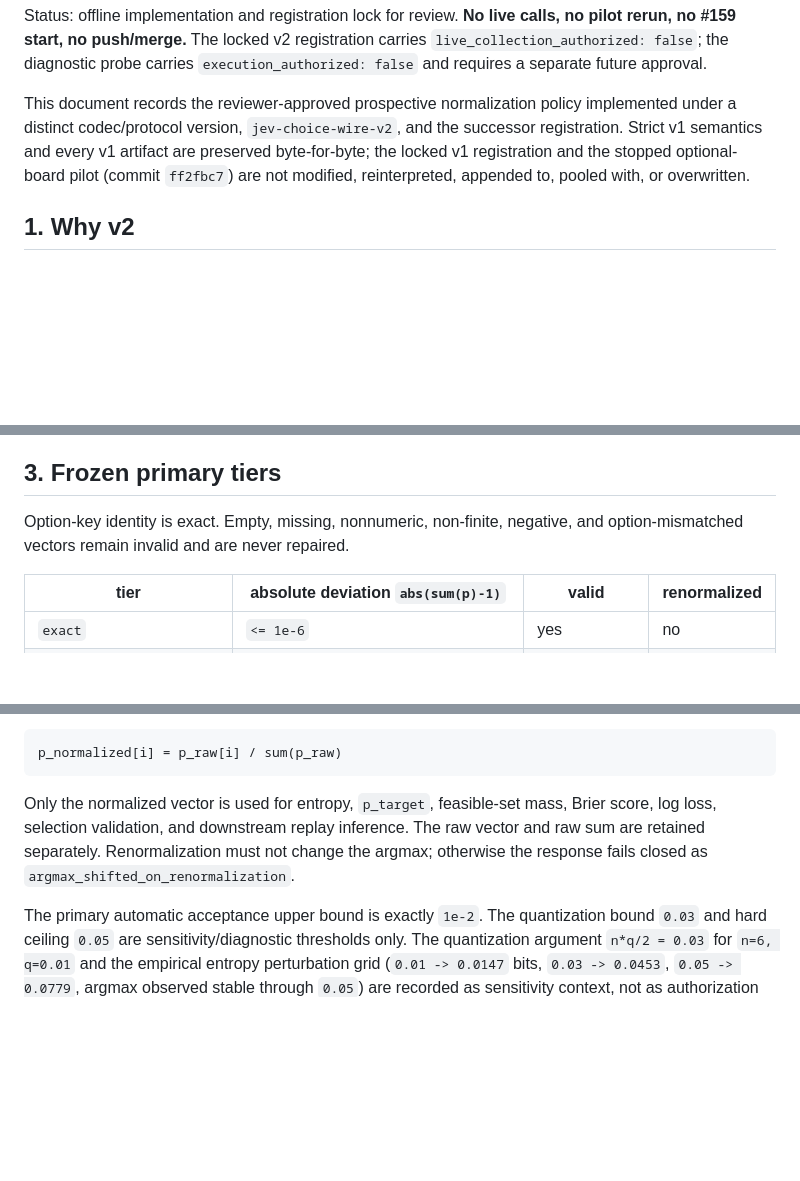
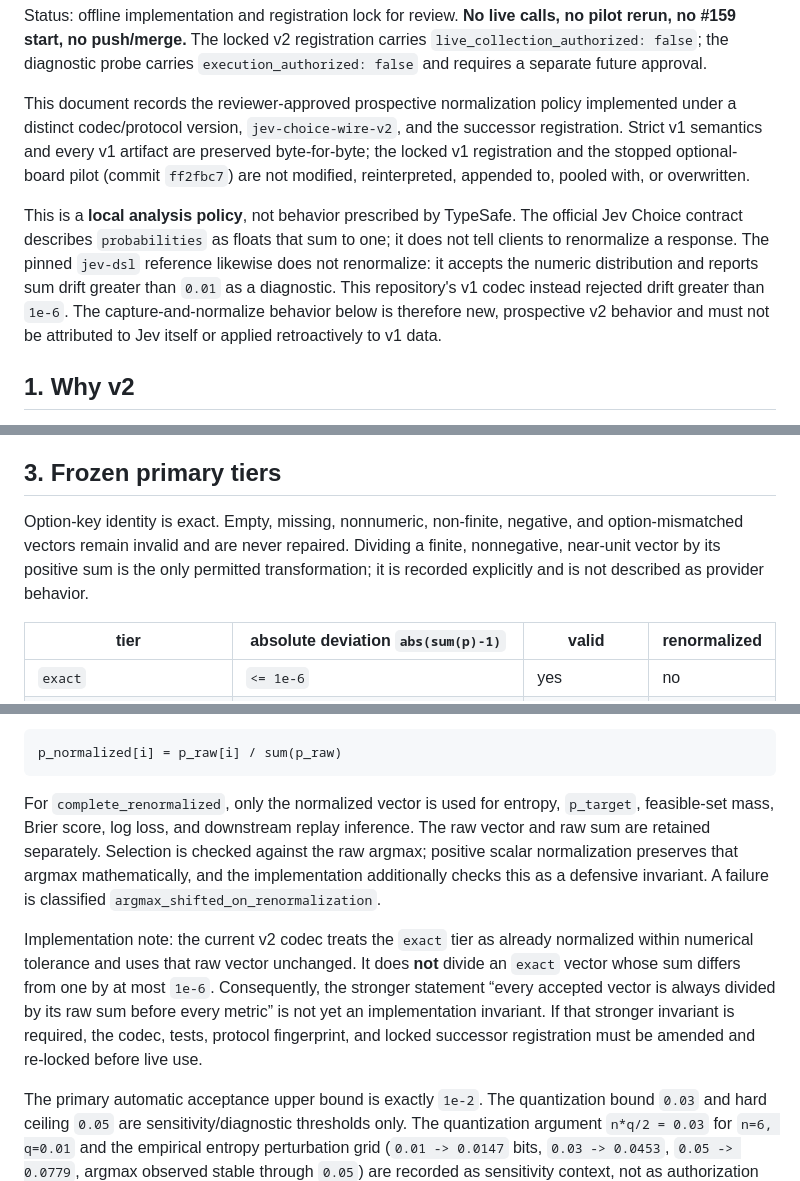
Before and after one commit to nanonite/apart-incident-response, a Markdown page: docs/jev-choice-normalization-policy-v2.md, 3 parts joined by grey strips. GitHub-like rendering; blank space fills up the shorter version.

Commit message:
Clarify Jev v2 normalization policy provenance (#158)

````diff
--- a/docs/jev-choice-normalization-policy-v2.md
+++ b/docs/jev-choice-normalization-policy-v2.md
@@ -11,6 +11,15 @@ the successor registration. Strict v1 semantics and every v1 artifact are
 preserved byte-for-byte; the locked v1 registration and the stopped optional-board
 pilot (commit `ff2fbc7`) are not modified, reinterpreted, appended to, pooled
 with, or overwritten.
+
+This is a **local analysis policy**, not behavior prescribed by TypeSafe. The
+official Jev Choice contract describes `probabilities` as floats that sum to
+one; it does not tell clients to renormalize a response. The pinned `jev-dsl`
+reference likewise does not renormalize: it accepts the numeric distribution
+and reports sum drift greater than `0.01` as a diagnostic. This repository's v1
+codec instead rejected drift greater than `1e-6`. The capture-and-normalize
+behavior below is therefore new, prospective v2 behavior and must not be
+attributed to Jev itself or applied retroactively to v1 data.
 
 ## 1. Why v2
 
@@ -48,7 +57,10 @@ artifacts remain `allow_nan=False` serializable.
 ## 3. Frozen primary tiers
 
 Option-key identity is exact. Empty, missing, nonnumeric, non-finite, negative,
-and option-mismatched vectors remain invalid and are never repaired.
+and option-mismatched vectors remain invalid and are never repaired. Dividing a
+finite, nonnegative, near-unit vector by its positive sum is the only permitted
+transformation; it is recorded explicitly and is not described as provider
+behavior.
 
 | tier | absolute deviation `abs(sum(p)-1)` | valid | renormalized |
 |---|---|---|---|
@@ -63,11 +75,22 @@ For `complete_renormalized`:
 p_normalized[i] = p_raw[i] / sum(p_raw)
 ```
 
-Only the normalized vector is used for entropy, `p_target`, feasible-set mass,
-Brier score, log loss, selection validation, and downstream replay inference.
-The raw vector and raw sum are retained separately. Renormalization must not
-change the argmax; otherwise the response fails closed as
+For `complete_renormalized`, only the normalized vector is used for entropy,
+`p_target`, feasible-set mass, Brier score, log loss, and downstream replay
+inference. The raw vector and raw sum are retained separately. Selection is
+checked against the raw argmax; positive scalar normalization preserves that
+argmax mathematically, and the implementation additionally checks this as a
+defensive invariant. A failure is classified
 `argmax_shifted_on_renormalization`.
+
+Implementation note: the current v2 codec treats the `exact` tier as already
+normalized within numerical tolerance and uses that raw vector unchanged. It
+does **not** divide an `exact` vector whose sum differs from one by at most
+`1e-6`. Consequently, the stronger statement “every accepted vector is always
+divided by its raw sum before every metric” is not yet an implementation
+invariant. If that stronger invariant is required, the codec, tests, protocol
+fingerprint, and locked successor registration must be amended and re-locked
+before live use.
 
 The primary automatic acceptance upper bound is exactly `1e-2`. The
 quantization bound `0.03` and hard ceiling `0.05` are sensitivity/diagnostic
````
